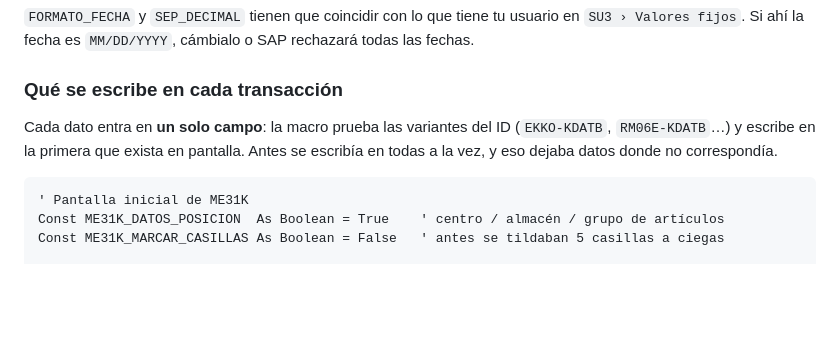
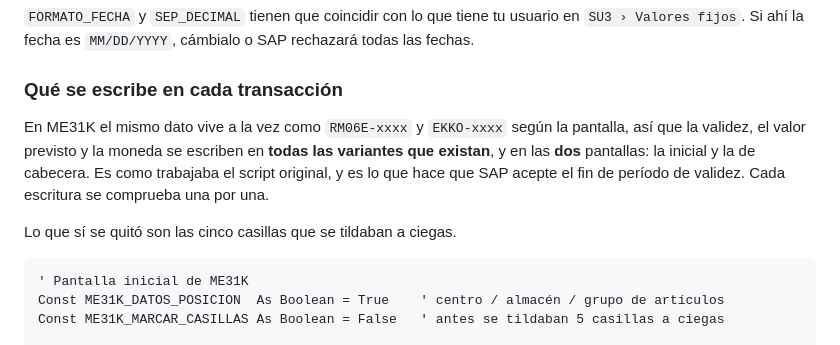
Before and after one commit to ignacioortiznavarrete-web/COLABORADORES, a Markdown page: pedidos-sap/README.md, the part around the change. Rendered like a GitHub page; blank space fills up the shorter version.

Commit message:
Corregir en el README como se escriben los campos de ME31K
Co-Authored-By: Claude <noreply@anthropic.com>
Claude-Session: https://claude.ai/code/session_01RQPRvna1fAoR5h8FABY1mH

````diff
--- a/pedidos-sap/README.md
+++ b/pedidos-sap/README.md
@@ -131,9 +131,13 @@ SAP rechazará todas las fechas.
 
 ### Qué se escribe en cada transacción
 
-Cada dato entra en **un solo campo**: la macro prueba las variantes del ID
-(`EKKO-KDATB`, `RM06E-KDATB`…) y escribe en la primera que exista en pantalla.
-Antes se escribía en todas a la vez, y eso dejaba datos donde no correspondía.
+En ME31K el mismo dato vive a la vez como `RM06E-xxxx` y `EKKO-xxxx` según la
+pantalla, así que la validez, el valor previsto y la moneda se escriben en
+**todas las variantes que existan**, y en las **dos** pantallas: la inicial y la
+de cabecera. Es como trabajaba el script original, y es lo que hace que SAP
+acepte el fin de período de validez. Cada escritura se comprueba una por una.
+
+Lo que sí se quitó son las cinco casillas que se tildaban a ciegas.
 
 ```vba
 ' Pantalla inicial de ME31K
````
